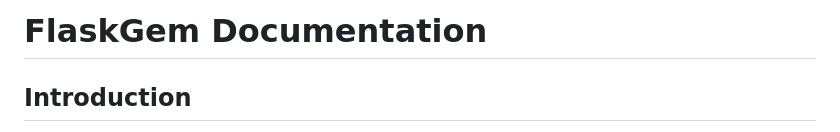
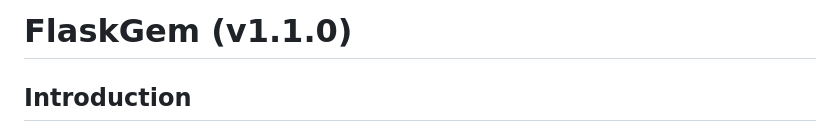
Before and after one commit to Mainakcris7/flask-gem, a Markdown page: README.md, the part around the change. GitHub-like rendering.

```diff
--- a/README.md
+++ b/README.md
@@ -1,4 +1,4 @@
-# FlaskGem Documentation
+# FlaskGem (v1.1.0)
 
 ## Introduction
 
```
